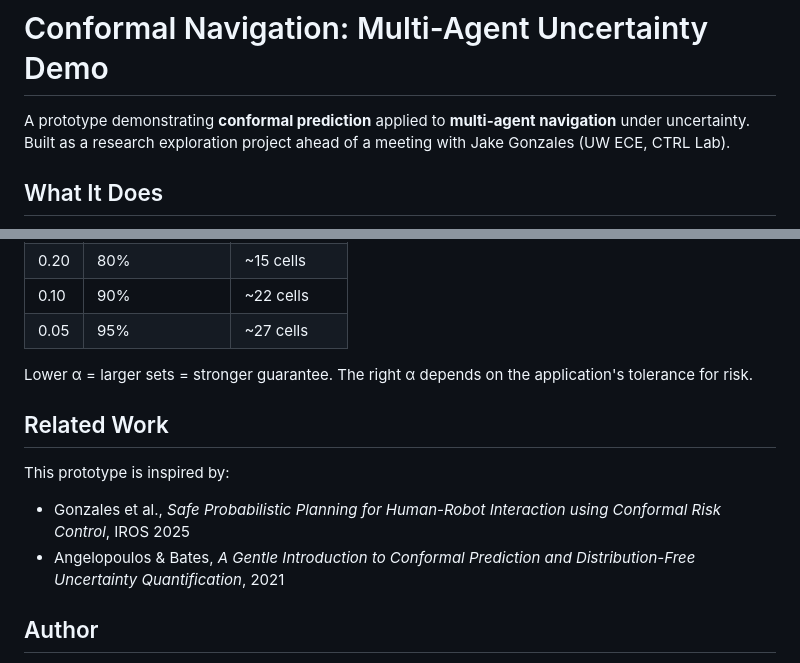
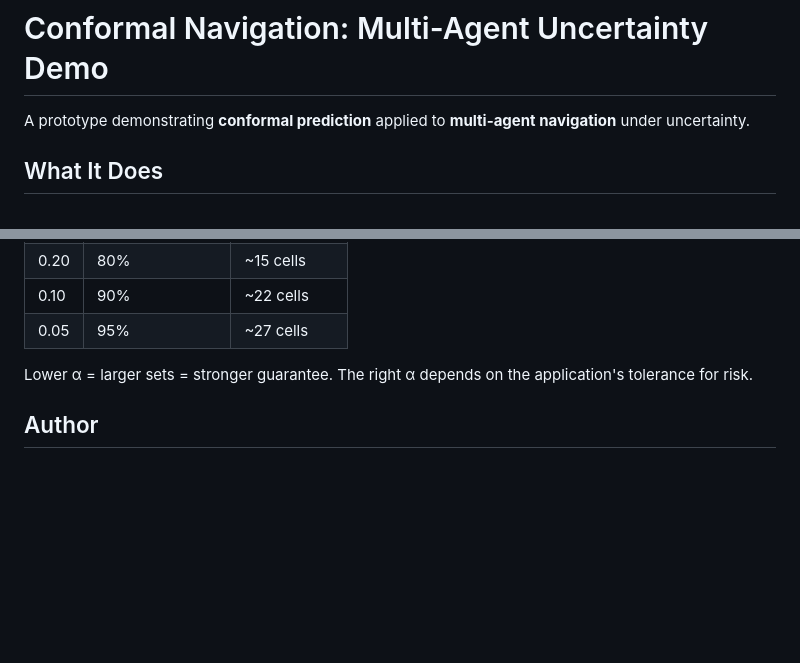
Before and after one commit to alihatim207/multiagent-conformal, a Markdown page: multiagent_conformal/README.md, 2 parts joined by grey strips. GitHub-like rendering; blank space fills up the shorter version.

Commit message:
Update README to remove related work section

```diff
--- a/multiagent_conformal/README.md
+++ b/multiagent_conformal/README.md
@@ -1,6 +1,6 @@
 # Conformal Navigation: Multi-Agent Uncertainty Demo
 
-A prototype demonstrating **conformal prediction** applied to **multi-agent navigation** under uncertainty. Built as a research exploration project ahead of a meeting with Jake Gonzales (UW ECE, CTRL Lab).
+A prototype demonstrating **conformal prediction** applied to **multi-agent navigation** under uncertainty.
 
 ## What It Does
 
@@ -85,12 +85,6 @@ Use the **α slider** to change the coverage target and see how prediction set s
 
 Lower α = larger sets = stronger guarantee. The right α depends on the application's tolerance for risk.
 
-## Related Work
-
-This prototype is inspired by:
-- Gonzales et al., *Safe Probabilistic Planning for Human-Robot Interaction using Conformal Risk Control*, IROS 2025
-- Angelopoulos & Bates, *A Gentle Introduction to Conformal Prediction and Distribution-Free Uncertainty Quantification*, 2021
-
 ## Author
 
 Aly Ahmed -- UW CS + Math, Class of 2028
```
